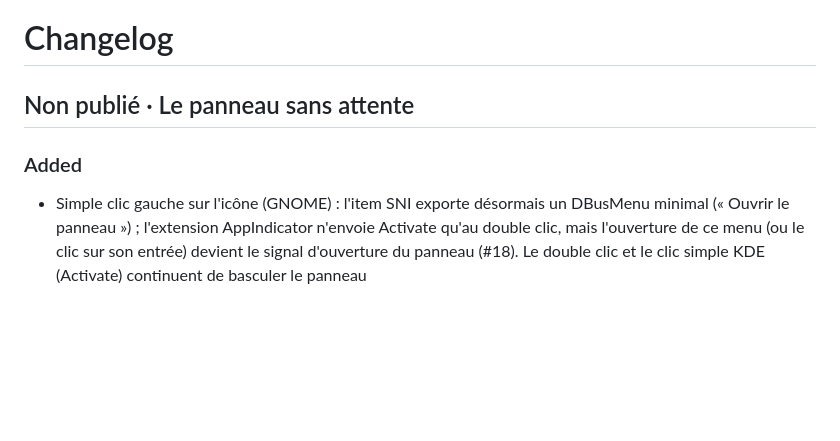
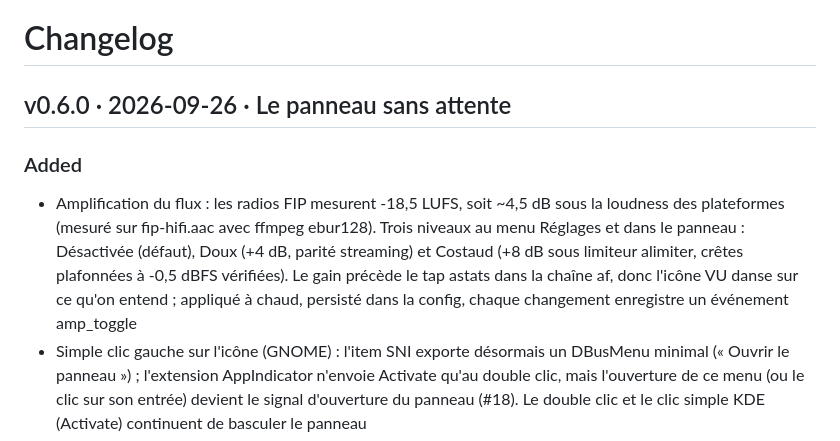
Before and after one commit to PLNech/fipindicateur, a Markdown page: CHANGELOG.md, the part around the change. GitHub-like rendering; blank space fills up the shorter version.

Commit message:
chore(changelog): v0.6.0 · Le panneau sans attente

```diff
--- a/CHANGELOG.md
+++ b/CHANGELOG.md
@@ -1,8 +1,15 @@
 # Changelog
 
-## Non publié · Le panneau sans attente
+## v0.6.0 · 2026-09-26 · Le panneau sans attente
 
 ### Added
+- Amplification du flux : les radios FIP mesurent -18,5 LUFS, soit ~4,5 dB sous
+  la loudness des plateformes (mesuré sur fip-hifi.aac avec ffmpeg ebur128).
+  Trois niveaux au menu Réglages et dans le panneau : Désactivée (défaut),
+  Doux (+4 dB, parité streaming) et Costaud (+8 dB sous limiteur alimiter,
+  crêtes plafonnées à -0,5 dBFS vérifiées). Le gain précède le tap astats dans
+  la chaîne af, donc l'icône VU danse sur ce qu'on entend ; appliqué à chaud,
+  persisté dans la config, chaque changement enregistre un événement amp_toggle
 - Simple clic gauche sur l'icône (GNOME) : l'item SNI exporte désormais un
   DBusMenu minimal (« Ouvrir le panneau ») ; l'extension AppIndicator n'envoie
   Activate qu'au double clic, mais l'ouverture de ce menu (ou le clic sur son
```
